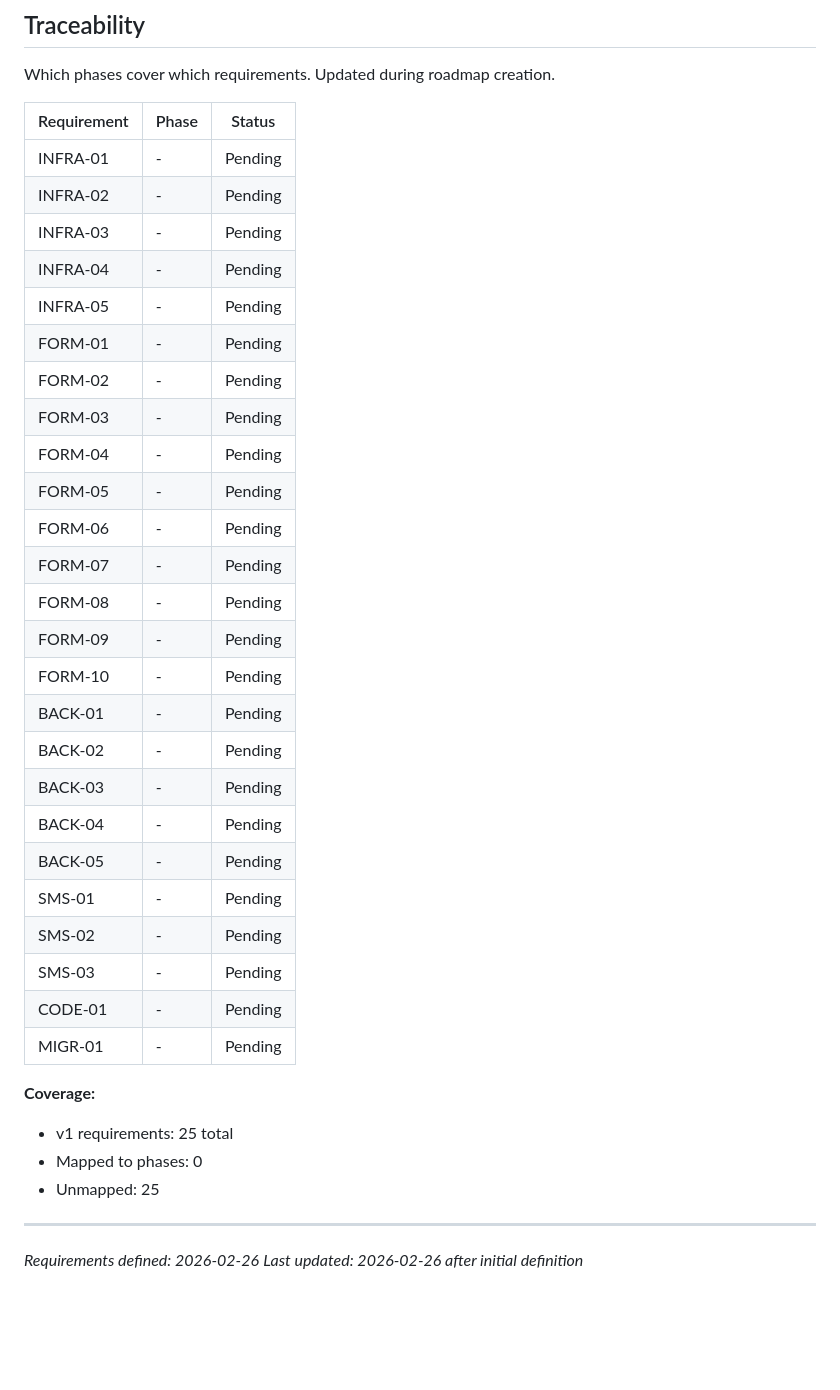
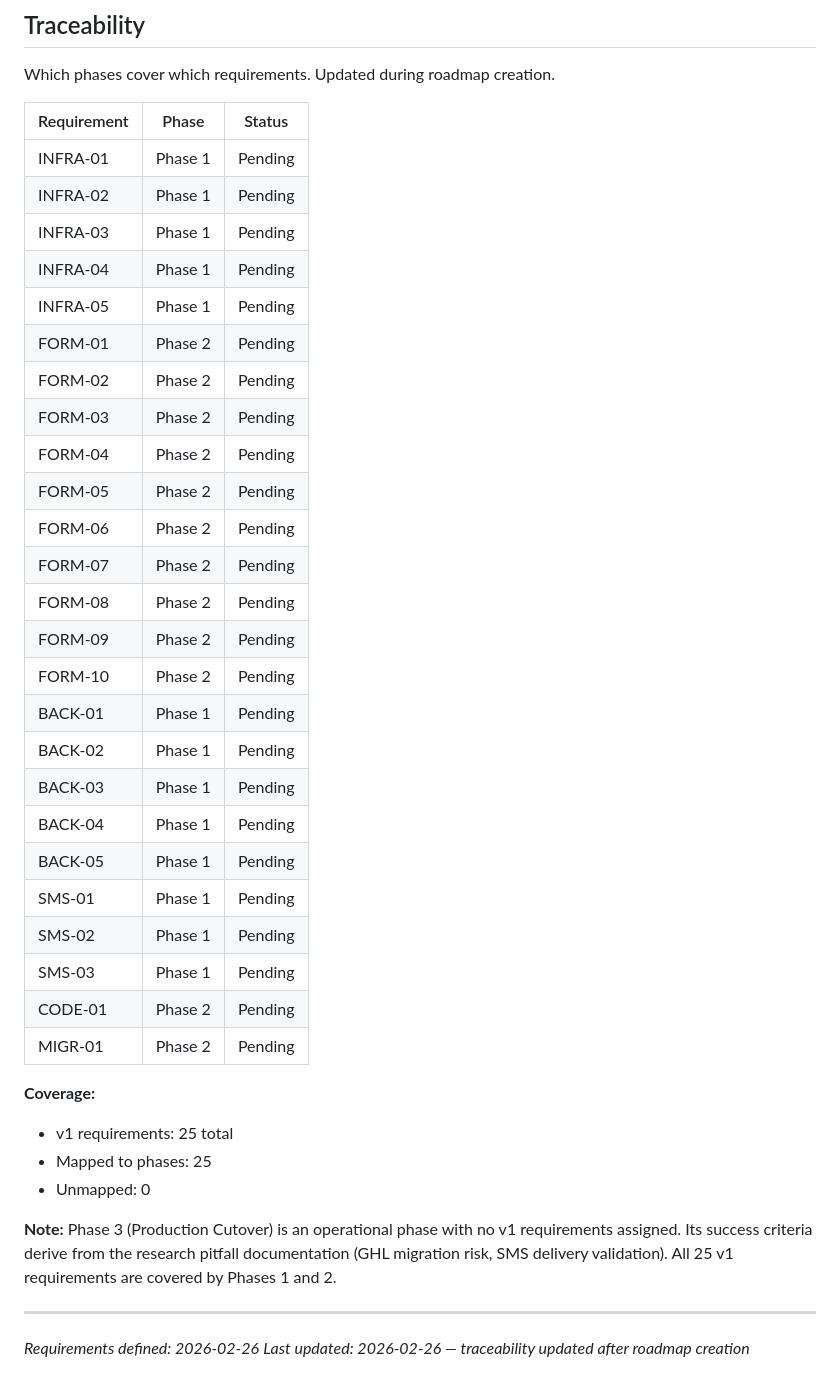
Before and after one commit to optyms/restaurantlacanneasucre.com, a Markdown page: .planning/REQUIREMENTS.md, the part around the change. GitHub-like rendering; blank space fills up the shorter version.

Commit message:
docs: create roadmap (3 phases)
Co-Authored-By: Claude Opus 4.6 <noreply@anthropic.com>

```diff
--- a/.planning/REQUIREMENTS.md
+++ b/.planning/REQUIREMENTS.md
@@ -84,37 +84,39 @@ Which phases cover which requirements. Updated during roadmap creation.
 
 | Requirement | Phase | Status |
 |-------------|-------|--------|
-| INFRA-01 | - | Pending |
-| INFRA-02 | - | Pending |
-| INFRA-03 | - | Pending |
-| INFRA-04 | - | Pending |
-| INFRA-05 | - | Pending |
-| FORM-01 | - | Pending |
-| FORM-02 | - | Pending |
-| FORM-03 | - | Pending |
-| FORM-04 | - | Pending |
-| FORM-05 | - | Pending |
-| FORM-06 | - | Pending |
-| FORM-07 | - | Pending |
-| FORM-08 | - | Pending |
-| FORM-09 | - | Pending |
-| FORM-10 | - | Pending |
-| BACK-01 | - | Pending |
-| BACK-02 | - | Pending |
-| BACK-03 | - | Pending |
-| BACK-04 | - | Pending |
-| BACK-05 | - | Pending |
-| SMS-01 | - | Pending |
-| SMS-02 | - | Pending |
-| SMS-03 | - | Pending |
-| CODE-01 | - | Pending |
-| MIGR-01 | - | Pending |
+| INFRA-01 | Phase 1 | Pending |
+| INFRA-02 | Phase 1 | Pending |
+| INFRA-03 | Phase 1 | Pending |
+| INFRA-04 | Phase 1 | Pending |
+| INFRA-05 | Phase 1 | Pending |
+| FORM-01 | Phase 2 | Pending |
+| FORM-02 | Phase 2 | Pending |
+| FORM-03 | Phase 2 | Pending |
+| FORM-04 | Phase 2 | Pending |
+| FORM-05 | Phase 2 | Pending |
+| FORM-06 | Phase 2 | Pending |
+| FORM-07 | Phase 2 | Pending |
+| FORM-08 | Phase 2 | Pending |
+| FORM-09 | Phase 2 | Pending |
+| FORM-10 | Phase 2 | Pending |
+| BACK-01 | Phase 1 | Pending |
+| BACK-02 | Phase 1 | Pending |
+| BACK-03 | Phase 1 | Pending |
+| BACK-04 | Phase 1 | Pending |
+| BACK-05 | Phase 1 | Pending |
+| SMS-01 | Phase 1 | Pending |
+| SMS-02 | Phase 1 | Pending |
+| SMS-03 | Phase 1 | Pending |
+| CODE-01 | Phase 2 | Pending |
+| MIGR-01 | Phase 2 | Pending |
 
 **Coverage:**
 - v1 requirements: 25 total
-- Mapped to phases: 0
-- Unmapped: 25
+- Mapped to phases: 25
+- Unmapped: 0
+
+**Note:** Phase 3 (Production Cutover) is an operational phase with no v1 requirements assigned. Its success criteria derive from the research pitfall documentation (GHL migration risk, SMS delivery validation). All 25 v1 requirements are covered by Phases 1 and 2.
 
 ---
 *Requirements defined: 2026-02-26*
-*Last updated: 2026-02-26 after initial definition*
+*Last updated: 2026-02-26 — traceability updated after roadmap creation*
```
Also changed, not shown: .planning/ROADMAP.md (added, +78 -0 lines), .planning/STATE.md (added, +64 -0 lines).
